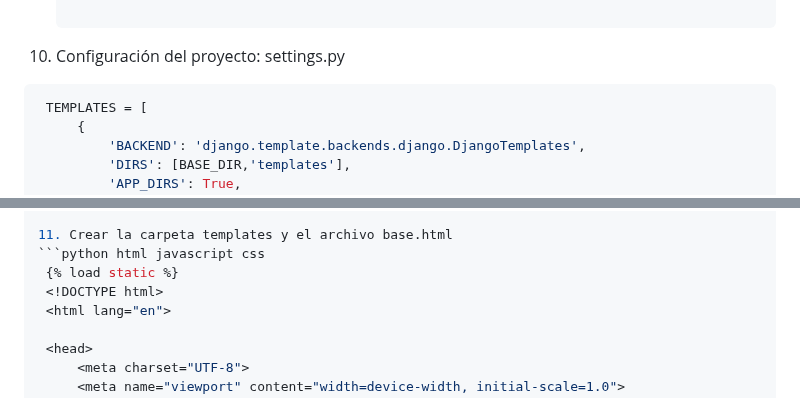
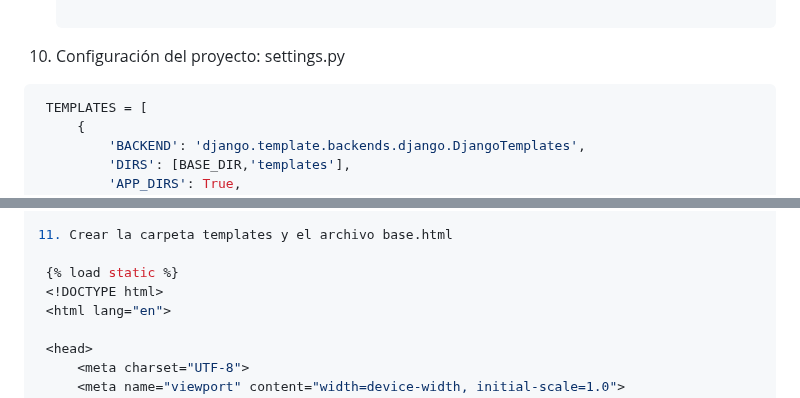
Before and after one commit to kenkairon/M6-L5-Django-DespliegueContenidoDinamico, a Markdown page: README.md, 2 parts joined by grey strips. Rendered like a GitHub page.

Commit message:
Actualizar readme

````diff
--- a/README.md
+++ b/README.md
@@ -88,7 +88,7 @@ Educativo y de Aprendizaje Personal
 
 10. Configuración del proyecto: settings.py
 
-   ```bash
+   ```python
     TEMPLATES = [
         {
             'BACKEND': 'django.template.backends.django.DjangoTemplates',
@@ -106,7 +106,7 @@ Educativo y de Aprendizaje Personal
     ]
 
 11. Crear la carpeta templates y el archivo base.html
-   ```python html javascript css
+
     {% load static %}
     <!DOCTYPE html>
     <html lang="en">
````
